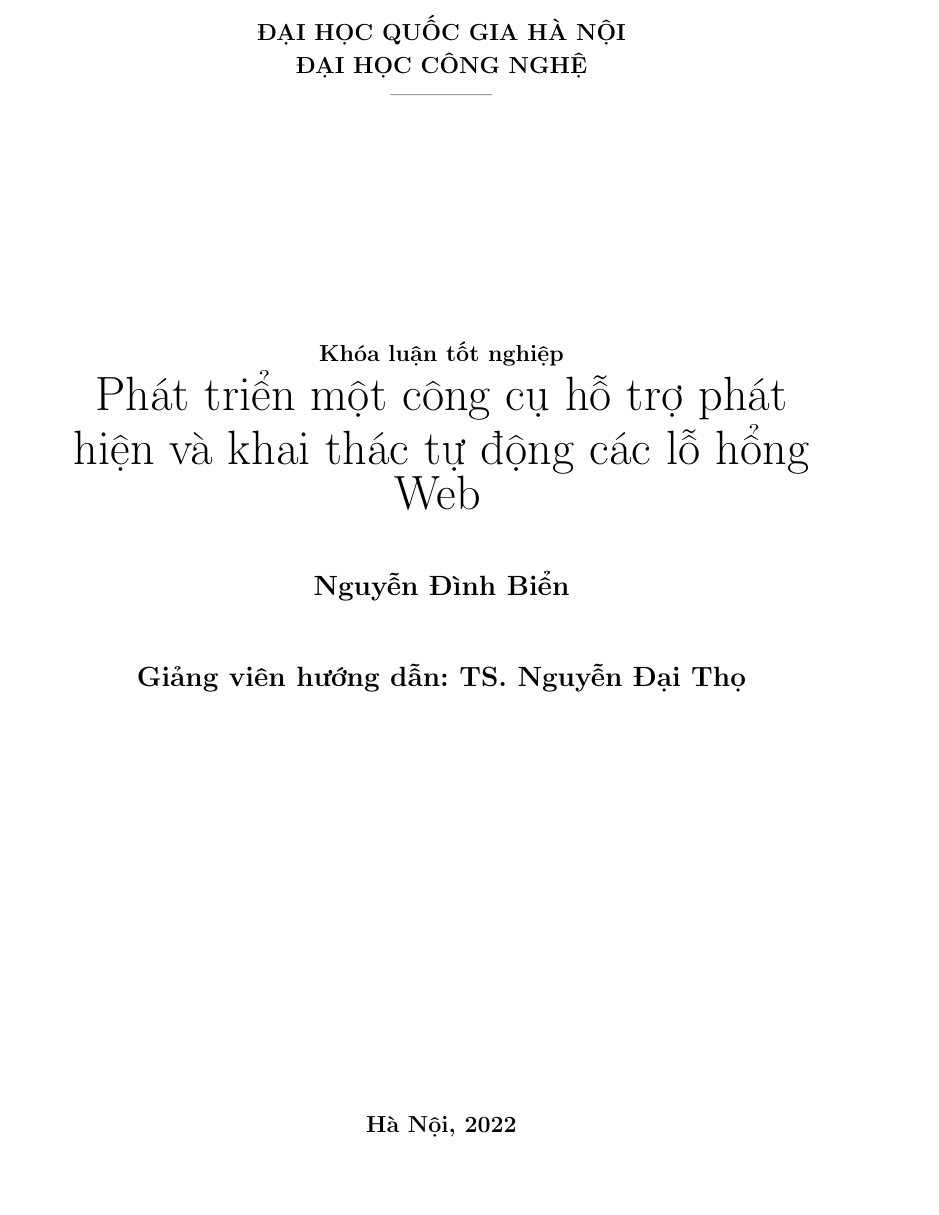
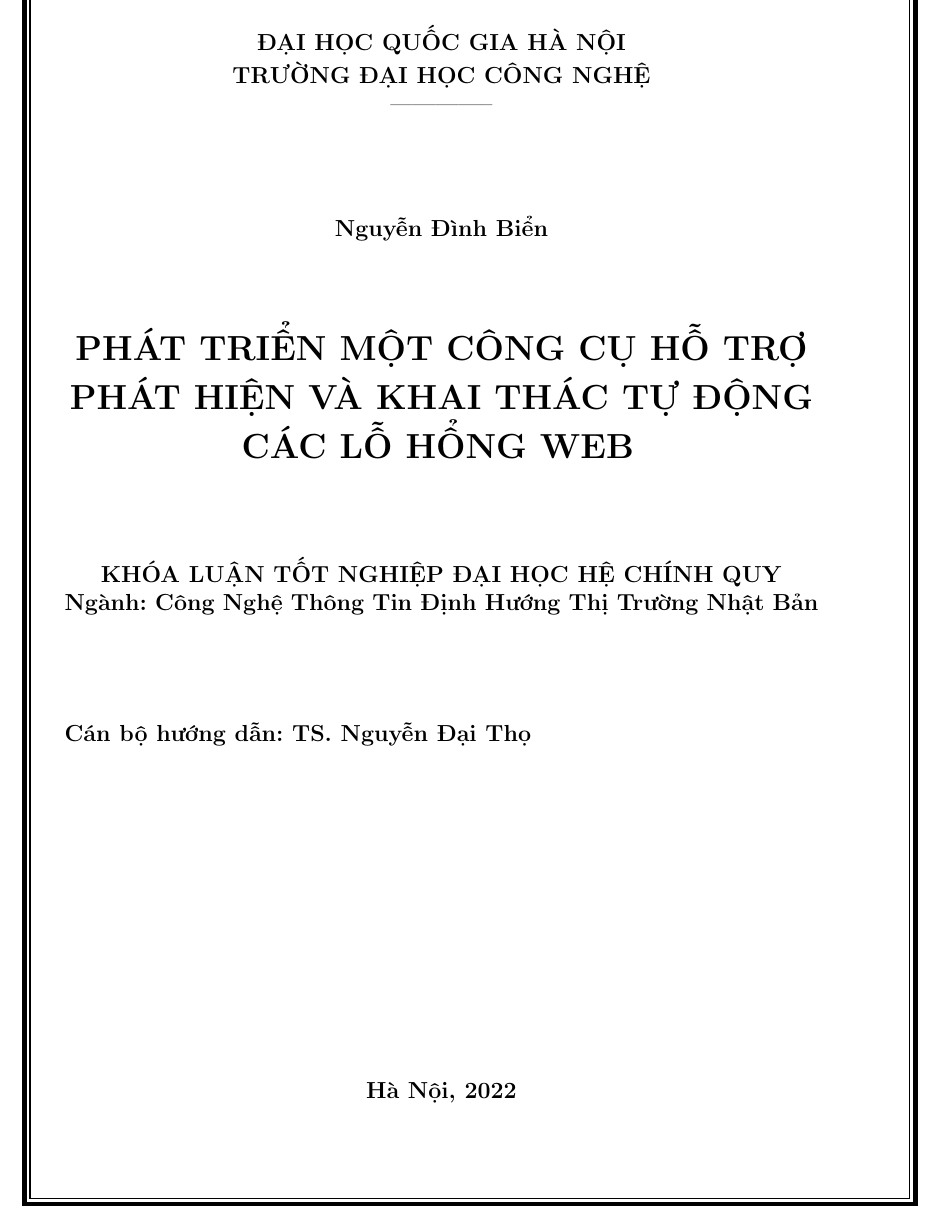
Before and after one commit to biennd279/Naf, a LaTeX document (cover.tex): part of page 2 of 2, cut so that both start at the same text, the shorter picture padded with empty space. Compiled offline with pdfLaTeX.

Commit message:
update cover

```diff
--- a/cover.tex
+++ b/cover.tex
@@ -43,25 +49,44 @@
 \end{titlepage}
 
 \begin{titlepage}
+	\begin{tikzpicture}[overlay,remember picture]
+		\draw [line width=0.8mm]
+		($ (current page.north west) + (2.9cm,-2.4cm) $)
+		rectangle
+		($ (current page.south east) + (-1.9cm,2.9cm) $);
+		\draw [line width=0.2mm]
+		($ (current page.north west) + (3cm,-2.5cm) $)
+		rectangle
+		($ (current page.south east) + (-2cm,3cm) $);
+	\end{tikzpicture}
 	\begin{center}
 		\textbf{ĐẠI HỌC QUỐC GIA HÀ NỘI}\\
-		\textbf{ĐẠI HỌC CÔNG NGHỆ}\\
+		\textbf{TRƯỜNG ĐẠI HỌC CÔNG NGHỆ}\\
 		--------------
 
-		\vspace*{120pt}
+		\vspace*{50pt}
 
-		\textbf{Khóa luận tốt nghiệp}
+		{\fontsize{12}{1.3} \textbf{Nguyễn Đình Biển}}
 
-		{\huge Phát triển một công cụ hỗ trợ phát hiện và khai thác tự động các lỗ hổng Web}
-		\vspace*{30pt}
+		\vspace*{40pt}
 
-		\textbf{\large Nguyễn Đình Biển}
+		{\fontsize{18}{1.3} \textbf{\MakeUppercase{Phát triển một công cụ hỗ trợ phát hiện và khai thác tự động các lỗ hổng Web}}}
+		\vspace*{50pt}
 
-		\vspace*{30pt}
+		{\fontsize{12}{1.3} \textbf{KHÓA LUẬN TỐT NGHIỆP ĐẠI HỌC HỆ CHÍNH QUY} \\
+			\textbf{Ngành: Công Nghệ Thông Tin Định Hướng Thị Trường Nhật Bản}}
 
-		\textbf{\large Giảng viên hướng dẫn: TS. Nguyễn Đại Thọ}
-		\vfill
 	\end{center}
+
+	\vspace*{30pt}
+
+	\begin{flushleft}
+		\textbf{Cán bộ hướng dẫn: TS. Nguyễn Đại Thọ} \\
+
+		\vspace*{70pt}
+	\end{flushleft}
+
+	\vfill
 
 	\begin{center}
 		\textbf{Hà Nội, 2022}
```
Also changed, not shown: cover.tex (22 more changed lines).
